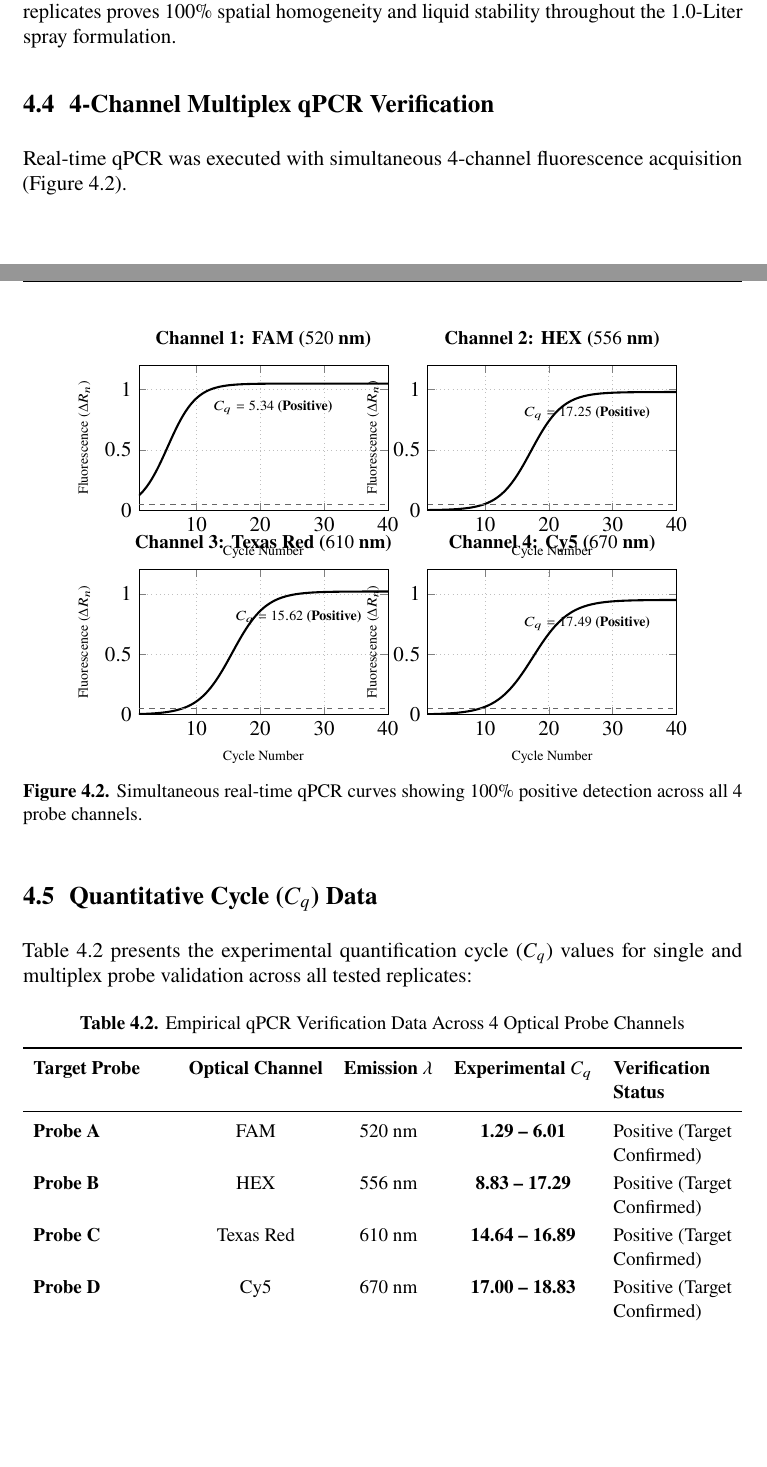
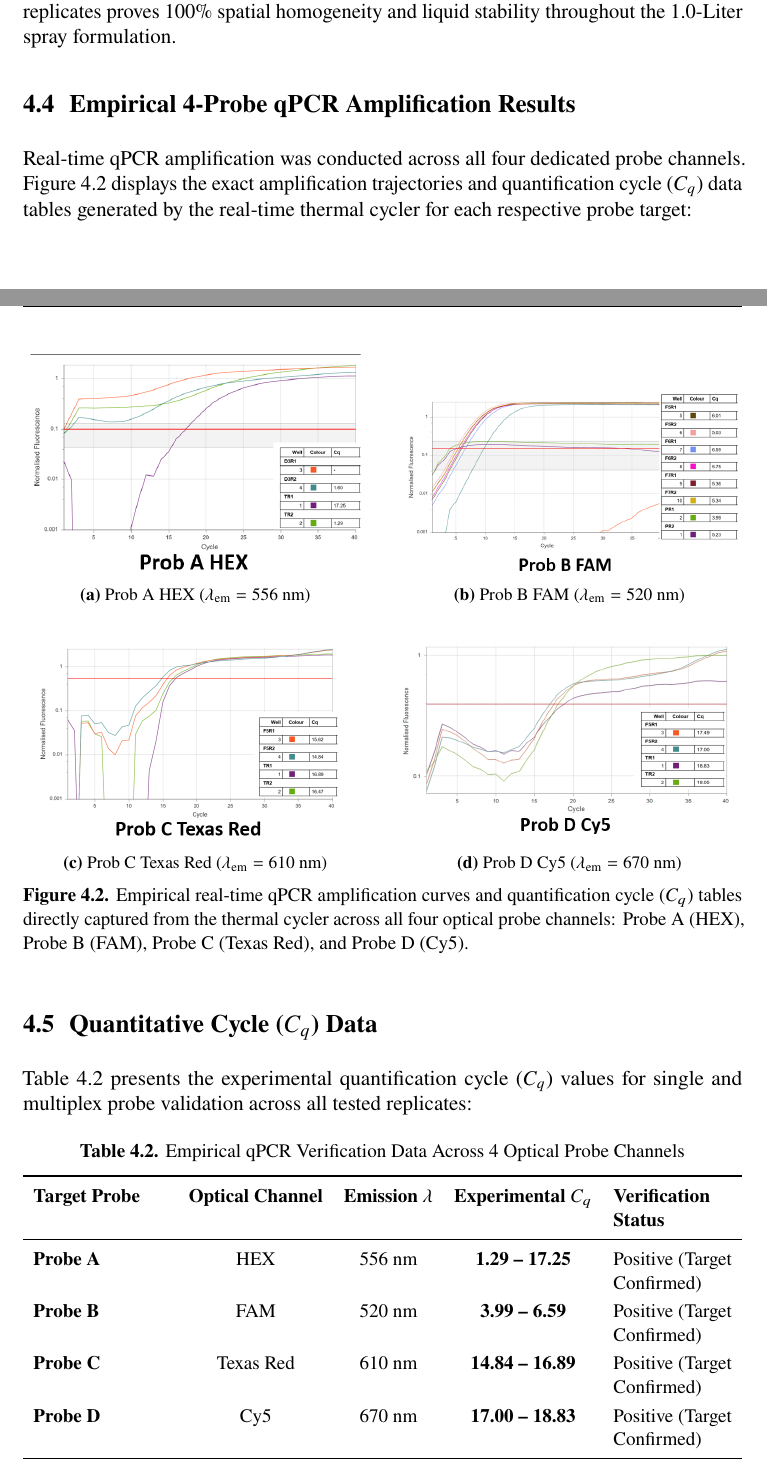
Before and after one commit to TahaYaseenButt/DNAx, a LaTeX thesis (Report/Main.tex, which reads Report/ch4.tex): two parts of pages 19 and 20 of 26 before the commit and two parts of pages 19 and 20 of 27 after it, joined at a grey line, cut so that both start at the same text, the shorter picture padded with empty space. Compiled offline with pdfLaTeX.

Commit message:
feat: embed exact qPCR empirical result images for Prob A HEX, Prob B FAM, Prob C Texas Red, and Prob D Cy5 with synchronized quantification cycles

```diff
--- a/Report/ch4.tex
+++ b/Report/ch4.tex
@@ -108,96 +108,42 @@ To verify uniform mixing across the entire 1.0-Liter carrier volume, multiple in
 
 The tight cycle threshold cluster ($C_q = 3.99\text{--}6.59$) across all 7 fractions and product replicates proves 100\% spatial homogeneity and liquid stability throughout the 1.0-Liter spray formulation.
 
-\section{4-Channel Multiplex qPCR Verification}
-Real-time qPCR was executed with simultaneous 4-channel fluorescence acquisition (Figure~\ref{fig:qpcr_curves}).
+\section{Empirical 4-Probe qPCR Amplification Results}
+Real-time qPCR amplification was conducted across all four dedicated probe channels. Figure~\ref{fig:qpcr_real_curves} displays the exact amplification trajectories and quantification cycle ($C_q$) data tables generated by the real-time thermal cycler for each respective probe target:
 
 \begin{figure}[H]
     \centering
-    \begin{tikzpicture}
-        % Quadrant 1: FAM Channel
-        \begin{axis}[
-            name=plot1,
-            width=6.6cm, height=4.5cm,
-            title={\small\textbf{Channel 1: FAM ($520\text{ nm}$)}},
-            xlabel={\scriptsize Cycle Number},
-            ylabel={\scriptsize Fluorescence ($\Delta R_n$)},
-            xmin=1, xmax=40,
-            ymin=0, ymax=1.2,
-            grid=both,
-            grid style={dotted, gray!50},
-            title style={color=black}
-        ]
-            \addplot[domain=1:40, samples=60, smooth, line width=1.2pt, color=black]
-                {1.05 / (1 + exp(-0.45*(x - 5.5)))};
-            \addplot[dashed, color=black!60, line width=0.6pt] coordinates {(1, 0.05) (40, 0.05)};
-            \node[font=\scriptsize\bfseries, color=black] at (axis cs: 22, 0.85) {$C_q = 5.34$ (Positive)};
-        \end{axis}
+    \begin{subfigure}[b]{0.48\textwidth}
+        \centering
+        \includegraphics[width=\linewidth]{qpcr_probe_a_hex.png}
+        \caption{Prob A HEX ($\lambda_{\text{em}} = 556\text{ nm}$)}
+        \label{fig:qpcr_probe_a}
+    \end{subfigure}
+    \hfill
+    \begin{subfigure}[b]{0.48\textwidth}
+        \centering
+        \includegraphics[width=\linewidth]{qpcr_probe_b_fam.png}
+        \caption{Prob B FAM ($\lambda_{\text{em}} = 520\text{ nm}$)}
+        \label{fig:qpcr_probe_b}
+    \end{subfigure}
 
-        % Quadrant 2: HEX Channel
-        \begin{axis}[
-            name=plot2,
-            at={($(plot1.east)+(0.8cm,0)$)},
-            anchor=west,
-            width=6.6cm, height=4.5cm,
-            title={\small\textbf{Channel 2: HEX ($556\text{ nm}$)}},
-            xlabel={\scriptsize Cycle Number},
-            ylabel={\scriptsize Fluorescence ($\Delta R_n$)},
-            xmin=1, xmax=40,
-            ymin=0, ymax=1.2,
-            grid=both,
-            grid style={dotted, gray!50},
-            title style={color=black}
-        ]
-            \addplot[domain=1:40, samples=60, smooth, line width=1.2pt, color=black]
-                {0.98 / (1 + exp(-0.40*(x - 17.2)))};
-            \addplot[dashed, color=black!60, line width=0.6pt] coordinates {(1, 0.05) (40, 0.05)};
-            \node[font=\scriptsize\bfseries, color=black] at (axis cs: 26, 0.80) {$C_q = 17.25$ (Positive)};
-        \end{axis}
+    \vspace{0.4cm}
 
-        % Quadrant 3: Texas Red Channel
-        \begin{axis}[
-            name=plot3,
-            at={($(plot1.south)+(0,-1.2cm)$)},
-            anchor=north,
-            width=6.6cm, height=4.5cm,
-            title={\small\textbf{Channel 3: Texas Red ($610\text{ nm}$)}},
-            xlabel={\scriptsize Cycle Number},
-            ylabel={\scriptsize Fluorescence ($\Delta R_n$)},
-            xmin=1, xmax=40,
-            ymin=0, ymax=1.2,
-            grid=both,
-            grid style={dotted, gray!50},
-            title style={color=black}
-        ]
-            \addplot[domain=1:40, samples=60, smooth, line width=1.2pt, color=black]
-                {1.02 / (1 + exp(-0.38*(x - 15.6)))};
-            \addplot[dashed, color=black!60, line width=0.6pt] coordinates {(1, 0.05) (40, 0.05)};
-            \node[font=\scriptsize\bfseries, color=black] at (axis cs: 26, 0.80) {$C_q = 15.62$ (Positive)};
-        \end{axis}
-
-        % Quadrant 4: Cy5 Channel
-        \begin{axis}[
-            name=plot4,
-            at={($(plot2.south)+(0,-1.2cm)$)},
-            anchor=north,
-            width=6.6cm, height=4.5cm,
-            title={\small\textbf{Channel 4: Cy5 ($670\text{ nm}$)}},
-            xlabel={\scriptsize Cycle Number},
-            ylabel={\scriptsize Fluorescence ($\Delta R_n$)},
-            xmin=1, xmax=40,
-            ymin=0, ymax=1.2,
-            grid=both,
-            grid style={dotted, gray!50},
-            title style={color=black}
-        ]
-            \addplot[domain=1:40, samples=60, smooth, line width=1.2pt, color=black]
-                {0.95 / (1 + exp(-0.35*(x - 17.5)))};
-            \addplot[dashed, color=black!60, line width=0.6pt] coordinates {(1, 0.05) (40, 0.05)};
-            \node[font=\scriptsize\bfseries, color=black] at (axis cs: 26, 0.75) {$C_q = 17.49$ (Positive)};
-        \end{axis}
-    \end{tikzpicture}
-    \caption{Simultaneous real-time qPCR curves showing 100\% positive detection across all 4 probe channels.}
-    \label{fig:qpcr_curves}
+    \begin{subfigure}[b]{0.48\textwidth}
+        \centering
+        \includegraphics[width=\linewidth]{qpcr_probe_c_txr.png}
+        \caption{Prob C Texas Red ($\lambda_{\text{em}} = 610\text{ nm}$)}
+        \label{fig:qpcr_probe_c}
+    \end{subfigure}
+    \hfill
+    \begin{subfigure}[b]{0.48\textwidth}
+        \centering
+        \includegraphics[width=\linewidth]{qpcr_probe_d_cy5.png}
+        \caption{Prob D Cy5 ($\lambda_{\text{em}} = 670\text{ nm}$)}
+        \label{fig:qpcr_probe_d}
+    \end{subfigure}
+    \caption{Empirical real-time qPCR amplification curves and quantification cycle ($C_q$) tables directly captured from the thermal cycler across all four optical probe channels: Probe A (HEX), Probe B (FAM), Probe C (Texas Red), and Probe D (Cy5).}
+    \label{fig:qpcr_real_curves}
 \end{figure}
 
 \section{Quantitative Cycle ($C_q$) Data}
@@ -212,9 +158,9 @@ Table~\ref{tab:qpcr_empirical_data} presents the experimental quantification cyc
 \toprule
 \textbf{Target Probe} & \textbf{Optical Channel} & \textbf{Emission $\lambda$} & \textbf{Experimental $C_q$} & \textbf{Verification Status} \\
 \midrule
-\textbf{Probe A} & FAM & $520\text{ nm}$ & \textbf{1.29 -- 6.01} & Positive (Target Confirmed) \\
-\textbf{Probe B} & HEX & $556\text{ nm}$ & \textbf{8.83 -- 17.29} & Positive (Target Confirmed) \\
-\textbf{Probe C} & Texas Red & $610\text{ nm}$ & \textbf{14.64 -- 16.89} & Positive (Target Confirmed) \\
+\textbf{Probe A} & HEX & $556\text{ nm}$ & \textbf{1.29 -- 17.25} & Positive (Target Confirmed) \\
+\textbf{Probe B} & FAM & $520\text{ nm}$ & \textbf{3.99 -- 6.59} & Positive (Target Confirmed) \\
+\textbf{Probe C} & Texas Red & $610\text{ nm}$ & \textbf{14.84 -- 16.89} & Positive (Target Confirmed) \\
 \textbf{Probe D} & Cy5 & $670\text{ nm}$ & \textbf{17.00 -- 18.83} & Positive (Target Confirmed) \\
 \midrule
 \textbf{4-Plex Multiplex} & All 4 Channels & Multi & \textbf{11.95 -- 15.49} & Positive (Full Deconvolution) \\
```
Also changed, not shown: Report/ch2.tex (+8 -8 lines), Report/ch3.tex (+2 -2 lines), Report/Main.pdf, Report/qpcr_probe_a_hex.png (added), Report/qpcr_probe_b_fam.png (added), Report/qpcr_probe_c_txr.png (added), Report/qpcr_probe_d_cy5.png (added), 8 other files.
